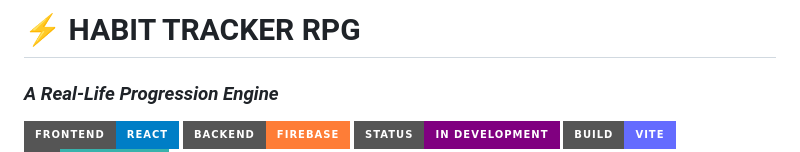
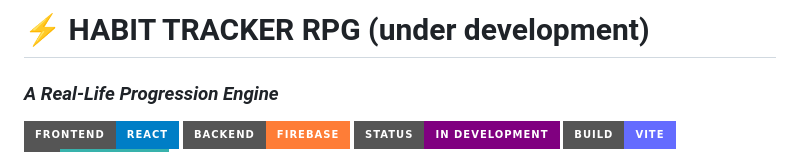
Before and after one commit to Cyberclutch146/Habit-RPG, a Markdown page: README.md, the part around the change. Drawn GitHub-style; badges without logos.

```diff
--- a/README.md
+++ b/README.md
@@ -1,4 +1,4 @@
-# ⚡ HABIT TRACKER RPG
+# ⚡ HABIT TRACKER RPG (under development)
 
 ### *A Real-Life Progression Engine*
 
```
